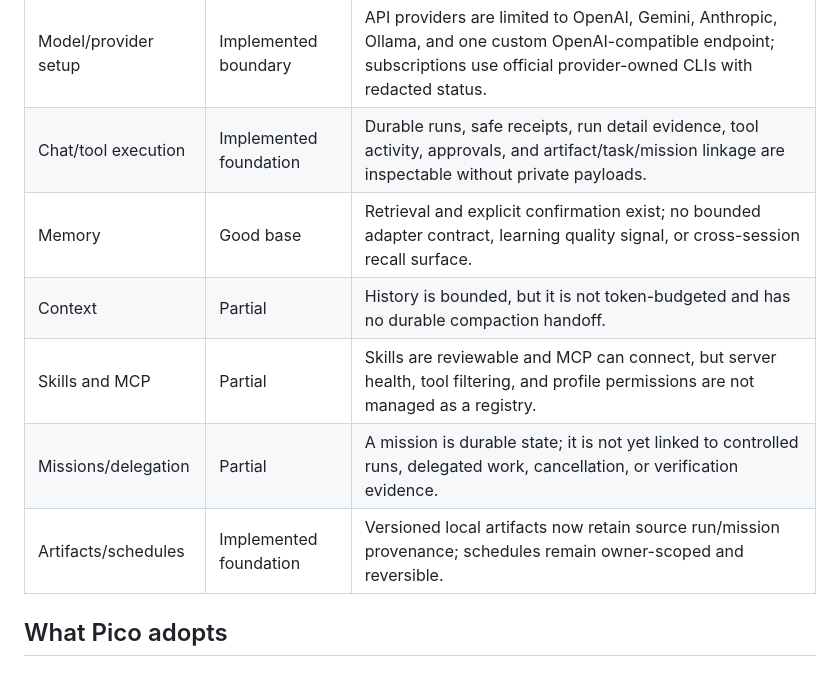
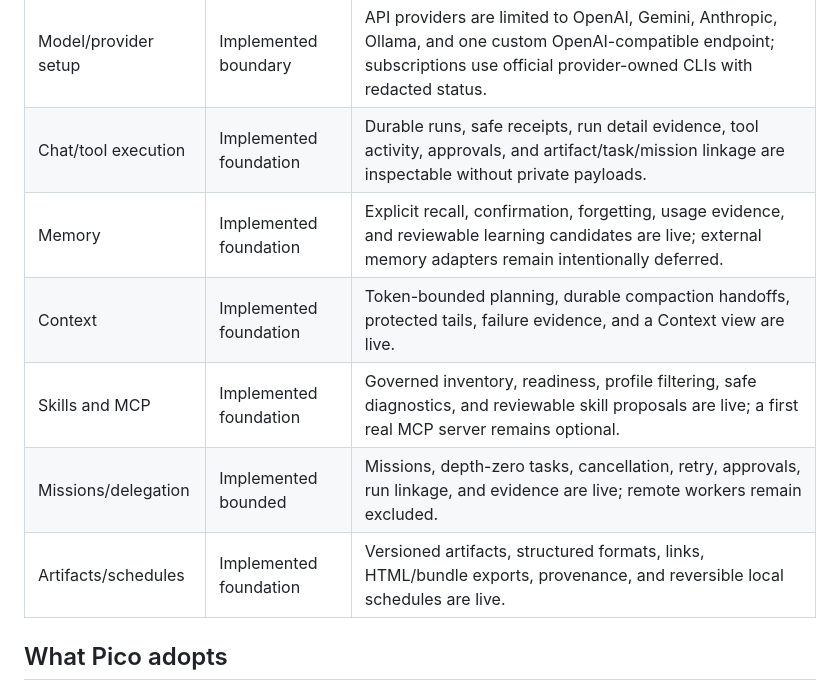
Before and after one commit to ShaileshRawat1403/picobot, a Markdown page: docs/PICO_CORE_HARNESS_SOW.md, the part around the change. Drawn GitHub-style.

Commit message:
docs: audit Pico completion gaps

```diff
--- a/docs/PICO_CORE_HARNESS_SOW.md
+++ b/docs/PICO_CORE_HARNESS_SOW.md
@@ -31,11 +31,11 @@ agent runtime.
 | --- | --- | --- |
 | Model/provider setup | Implemented boundary | API providers are limited to OpenAI, Gemini, Anthropic, Ollama, and one custom OpenAI-compatible endpoint; subscriptions use official provider-owned CLIs with redacted status. |
 | Chat/tool execution | Implemented foundation | Durable runs, safe receipts, run detail evidence, tool activity, approvals, and artifact/task/mission linkage are inspectable without private payloads. |
-| Memory | Good base | Retrieval and explicit confirmation exist; no bounded adapter contract, learning quality signal, or cross-session recall surface. |
-| Context | Partial | History is bounded, but it is not token-budgeted and has no durable compaction handoff. |
-| Skills and MCP | Partial | Skills are reviewable and MCP can connect, but server health, tool filtering, and profile permissions are not managed as a registry. |
-| Missions/delegation | Partial | A mission is durable state; it is not yet linked to controlled runs, delegated work, cancellation, or verification evidence. |
-| Artifacts/schedules | Implemented foundation | Versioned local artifacts now retain source run/mission provenance; schedules remain owner-scoped and reversible. |
+| Memory | Implemented foundation | Explicit recall, confirmation, forgetting, usage evidence, and reviewable learning candidates are live; external memory adapters remain intentionally deferred. |
+| Context | Implemented foundation | Token-bounded planning, durable compaction handoffs, protected tails, failure evidence, and a Context view are live. |
+| Skills and MCP | Implemented foundation | Governed inventory, readiness, profile filtering, safe diagnostics, and reviewable skill proposals are live; a first real MCP server remains optional. |
+| Missions/delegation | Implemented bounded | Missions, depth-zero tasks, cancellation, retry, approvals, run linkage, and evidence are live; remote workers remain excluded. |
+| Artifacts/schedules | Implemented foundation | Versioned artifacts, structured formats, links, HTML/bundle exports, provenance, and reversible local schedules are live. |
 
 ## What Pico adopts
 
```
Also changed, not shown: docs/PICO_COMPLETION_GAP_AUDIT.md (added, +48 -0 lines).
